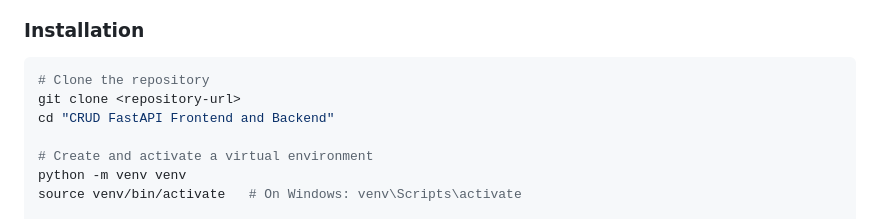
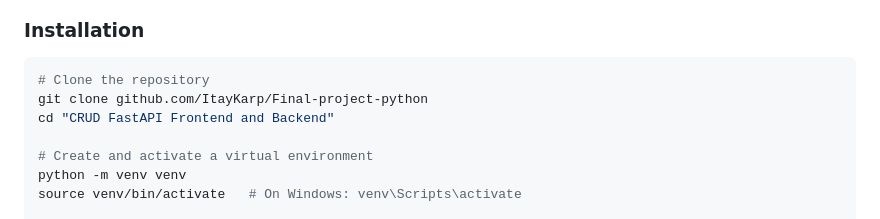
Before and after one commit to ItayKarp/Final-project-python, a Markdown page: README.md, the part around the change. Drawn GitHub-style.

Commit message:
Update repository URL in installation instructions

````diff
--- a/README.md
+++ b/README.md
@@ -151,7 +151,7 @@ The app follows a layered design:
 
 ```bash
 # Clone the repository
-git clone <repository-url>
+git clone github.com/ItayKarp/Final-project-python
 cd "CRUD FastAPI Frontend and Backend"
 
 # Create and activate a virtual environment
````
